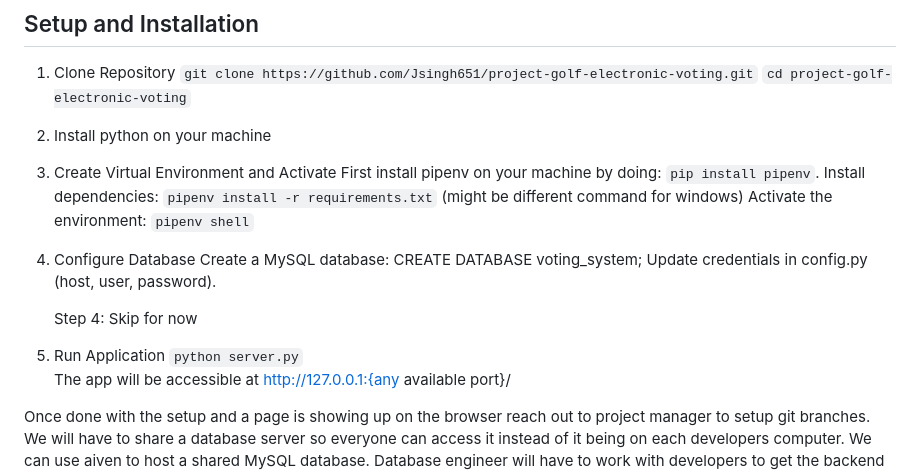
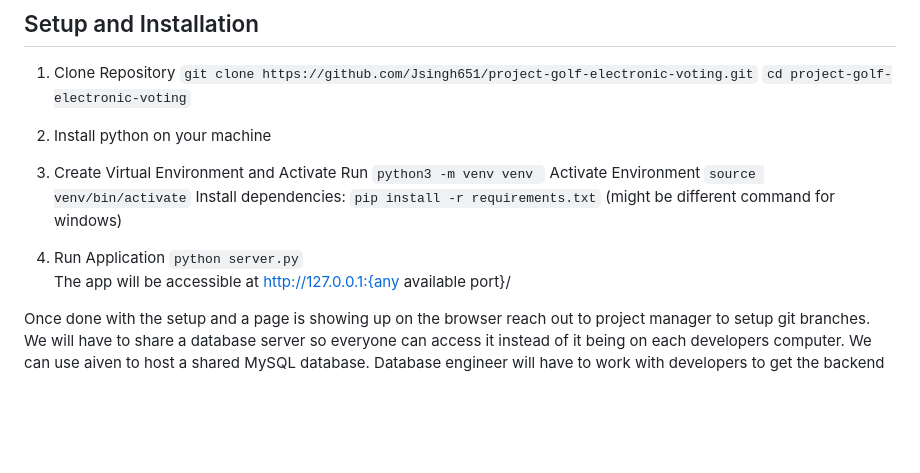
Before and after one commit to Jsingh651/project-golf-electronic-voting, a Markdown page: README.md, the part around the change. Drawn GitHub-style; blank space fills up the shorter version.

```diff
--- a/README.md
+++ b/README.md
@@ -73,18 +73,11 @@ Name: Jarret, Role: QA/Test Engineer, Responsibilities: Test plans, unit/integra
 
 
 3. Create Virtual Environment and Activate
-   First install pipenv on your machine by doing: `pip install pipenv`.
-   Install dependencies: `pipenv install -r requirements.txt` (might be different command for windows)
-   Activate the environment: `pipenv shell`
+   Run `python3 -m venv venv `
+   Activate Environment `source venv/bin/activate`
+   Install dependencies: `pip install -r requirements.txt` (might be different command for windows)
 
-4. Configure Database
-   Create a MySQL database:
-   CREATE DATABASE voting_system;
-   Update credentials in config.py (host, user, password).
-
-   Step 4: Skip for now
-
-6. Run Application
+4. Run Application
     `python server.py`
     The app will be accessible at http://127.0.0.1:{any available port}/
     <!-- The app will automatically select an available port if the default port is in use. -->
```
